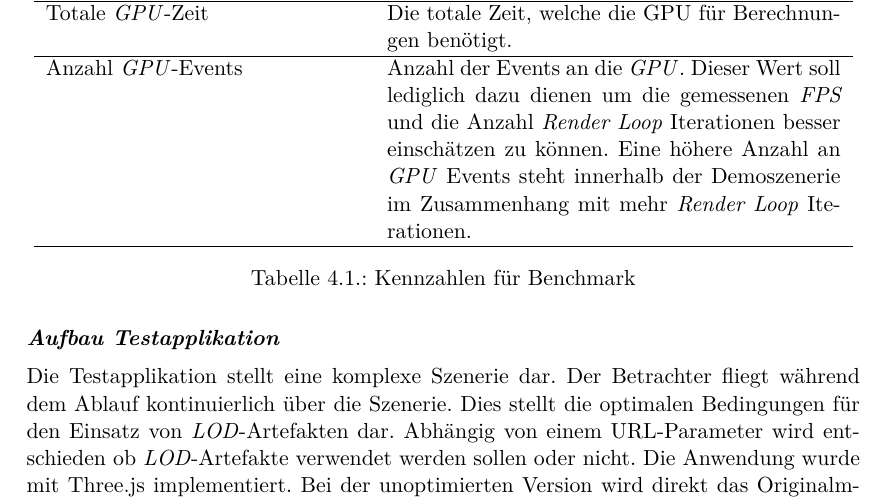
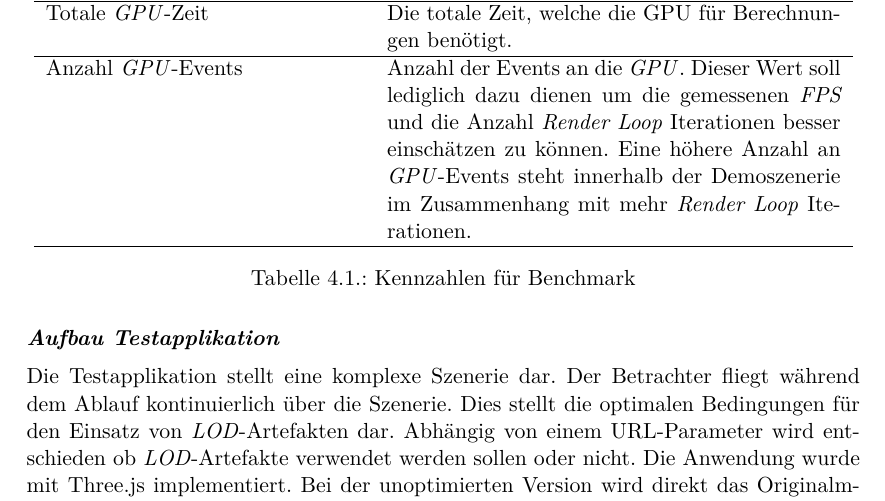
Before and after one commit to kreativwebdesign/lode, a LaTeX document (documentation/report/doc.tex, which reads documentation/report/parts/resultate.tex): part of page 49 of 88, cut so that both start at the same text. Compiled offline with pdfLaTeX; a missing bibliography style is replaced by a similar one.

Commit message:
rephrase

```diff
--- a/documentation/report/parts/resultate.tex
+++ b/documentation/report/parts/resultate.tex
@@ -373,7 +373,7 @@ Der Test erfasst die in Tabelle \ref{table:benchmarkFigures} aufgeführten Kennz
   \hline
   Totale \gls{GPU}-Zeit & Die totale Zeit, welche die GPU für Berechnungen benötigt. \\
   \hline
-  Anzahl \gls{GPU}-Events & Anzahl der Events an die \gls{GPU}. Dieser Wert soll lediglich dazu dienen um die gemessenen \gls{FPS} und die Anzahl \e{Render Loop} Iterationen besser einschätzen zu können. Eine höhere Anzahl an \gls{GPU} Events steht innerhalb der Demoszenerie im Zusammenhang mit mehr \e{Render Loop} Iterationen. \\
+  Anzahl \gls{GPU}-Events & Anzahl der Events an die \gls{GPU}. Dieser Wert soll lediglich dazu dienen um die gemessenen \gls{FPS} und die Anzahl \e{Render Loop} Iterationen besser einschätzen zu können. Eine höhere Anzahl an \gls{GPU}-Events steht innerhalb der Demoszenerie im Zusammenhang mit mehr \e{Render Loop} Iterationen. \\
   \hline
   \end{tabular}
   \caption{Kennzahlen für Benchmark}
```
